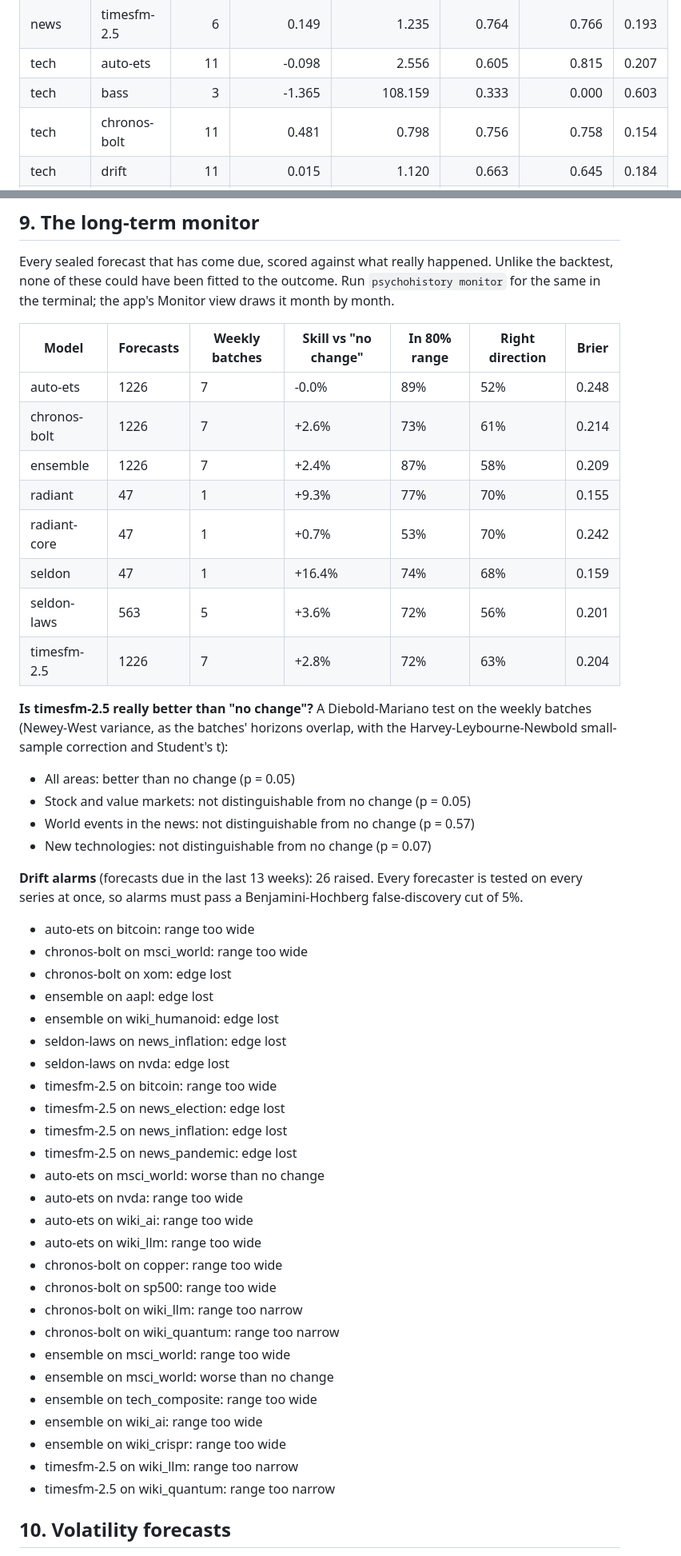
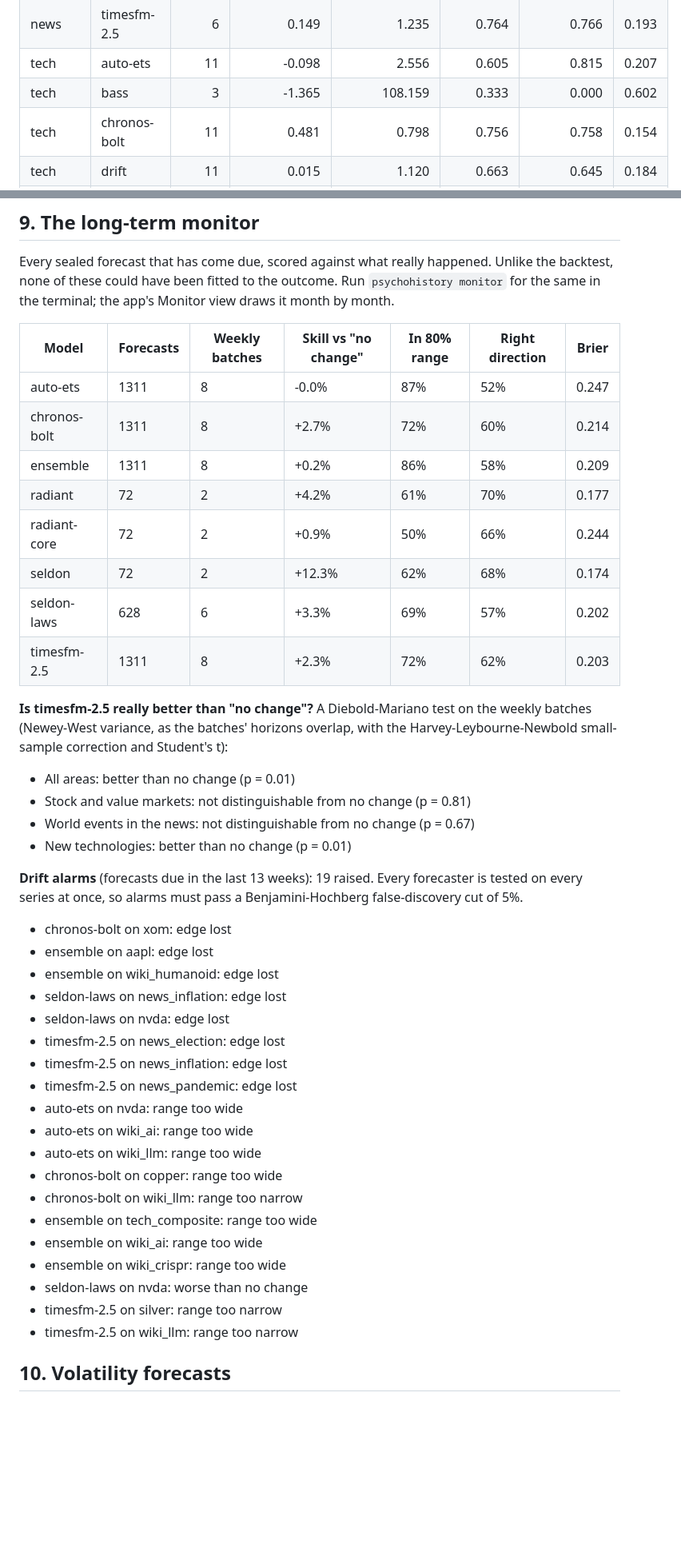
Before and after one commit to Normansrule/world-predictor, a Markdown page: results/REPORT.md, 2 parts joined by grey strips. Shown: that part at 80% size. GitHub-like rendering; blank space fills up the shorter version.

```diff
--- a/results/REPORT.md
+++ b/results/REPORT.md
@@ -71,7 +71,7 @@ Seldon is this project's own forecaster (`src/psychohistory/seldon.py`): four la
 | news     | seldon-laws  |        6 |          0.103 |         1.296 |       0.625 |        0.782 |   0.232 |
 | news     | timesfm-2.5  |        6 |          0.149 |         1.235 |       0.764 |        0.766 |   0.193 |
 | tech     | auto-ets     |       11 |         -0.098 |         2.556 |       0.605 |        0.815 |   0.207 |
-| tech     | bass         |        3 |         -1.365 |       108.159 |       0.333 |        0.000 |   0.603 |
+| tech     | bass         |        3 |         -1.365 |       108.159 |       0.333 |        0.000 |   0.602 |
 | tech     | chronos-bolt |       11 |          0.481 |         0.798 |       0.756 |        0.758 |   0.154 |
 | tech     | drift        |       11 |          0.015 |         1.120 |       0.663 |        0.645 |   0.184 |
 | tech     | ensemble     |       11 |          0.359 |         1.259 |       0.689 |        0.850 |   0.174 |
@@ -315,49 +315,42 @@ Every sealed forecast that has come due, scored against what really happened. Un
 
 | Model | Forecasts | Weekly batches | Skill vs "no change" | In 80% range | Right direction | Brier |
 |---|---|---|---|---|---|---|
-| auto-ets | 1226 | 7 | -0.0% | 89% | 52% | 0.248 |
-| chronos-bolt | 1226 | 7 | +2.6% | 73% | 61% | 0.214 |
-| ensemble | 1226 | 7 | +2.4% | 87% | 58% | 0.209 |
-| radiant | 47 | 1 | +9.3% | 77% | 70% | 0.155 |
-| radiant-core | 47 | 1 | +0.7% | 53% | 70% | 0.242 |
-| seldon | 47 | 1 | +16.4% | 74% | 68% | 0.159 |
-| seldon-laws | 563 | 5 | +3.6% | 72% | 56% | 0.201 |
-| timesfm-2.5 | 1226 | 7 | +2.8% | 72% | 63% | 0.204 |
+| auto-ets | 1311 | 8 | -0.0% | 87% | 52% | 0.247 |
+| chronos-bolt | 1311 | 8 | +2.7% | 72% | 60% | 0.214 |
+| ensemble | 1311 | 8 | +0.2% | 86% | 58% | 0.209 |
+| radiant | 72 | 2 | +4.2% | 61% | 70% | 0.177 |
+| radiant-core | 72 | 2 | +0.9% | 50% | 66% | 0.244 |
+| seldon | 72 | 2 | +12.3% | 62% | 68% | 0.174 |
+| seldon-laws | 628 | 6 | +3.3% | 69% | 57% | 0.202 |
+| timesfm-2.5 | 1311 | 8 | +2.3% | 72% | 62% | 0.203 |
 
 **Is timesfm-2.5 really better than "no change"?** A Diebold-Mariano test on the weekly batches (Newey-West variance, as the batches' horizons overlap, with the Harvey-Leybourne-Newbold small-sample correction and Student's t):
 
-- All areas: better than no change (p = 0.05)
-- Stock and value markets: not distinguishable from no change (p = 0.05)
-- World events in the news: not distinguishable from no change (p = 0.57)
-- New technologies: not distinguishable from no change (p = 0.07)
+- All areas: better than no change (p = 0.01)
+- Stock and value markets: not distinguishable from no change (p = 0.81)
+- World events in the news: not distinguishable from no change (p = 0.67)
+- New technologies: better than no change (p = 0.01)
 
-**Drift alarms** (forecasts due in the last 13 weeks): 26 raised. Every forecaster is tested on every series at once, so alarms must pass a Benjamini-Hochberg false-discovery cut of 5%.
-- auto-ets on bitcoin: range too wide
-- chronos-bolt on msci_world: range too wide
+**Drift alarms** (forecasts due in the last 13 weeks): 19 raised. Every forecaster is tested on every series at once, so alarms must pass a Benjamini-Hochberg false-discovery cut of 5%.
 - chronos-bolt on xom: edge lost
 - ensemble on aapl: edge lost
 - ensemble on wiki_humanoid: edge lost
 - seldon-laws on news_inflation: edge lost
 - seldon-laws on nvda: edge lost
-- timesfm-2.5 on bitcoin: range too wide
 - timesfm-2.5 on news_election: edge lost
 - timesfm-2.5 on news_inflation: edge lost
 - timesfm-2.5 on news_pandemic: edge lost
-- auto-ets on msci_world: worse than no change
 - auto-ets on nvda: range too wide
 - auto-ets on wiki_ai: range too wide
 - auto-ets on wiki_llm: range too wide
 - chronos-bolt on copper: range too wide
-- chronos-bolt on sp500: range too wide
 - chronos-bolt on wiki_llm: range too narrow
-- chronos-bolt on wiki_quantum: range too narrow
-- ensemble on msci_world: range too wide
-- ensemble on msci_world: worse than no change
 - ensemble on tech_composite: range too wide
 - ensemble on wiki_ai: range too wide
 - ensemble on wiki_crispr: range too wide
+- seldon-laws on nvda: worse than no change
+- timesfm-2.5 on silver: range too narrow
 - timesfm-2.5 on wiki_llm: range too narrow
-- timesfm-2.5 on wiki_quantum: range too narrow
 
 ## 10. Volatility forecasts
 
```
Also changed, not shown: other parts of results/REPORT.md (+59 -55 lines), results/plots/track_record.png, 9 other files.
